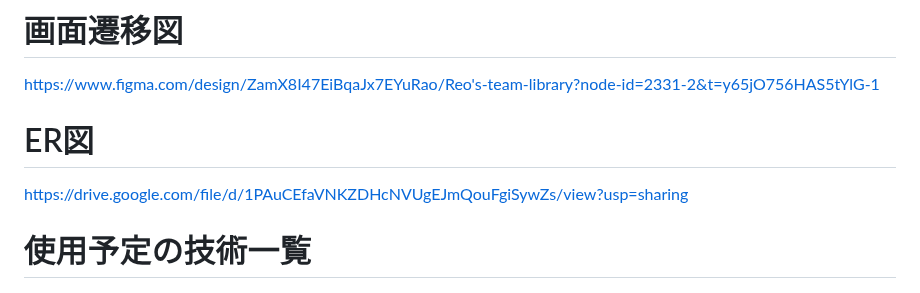
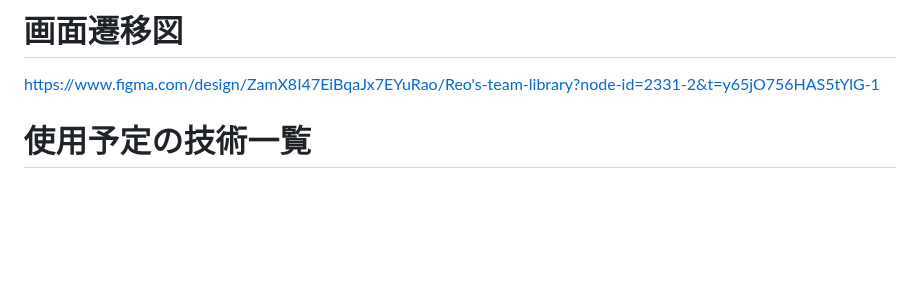
Before and after one commit to Reo-lab/GameFriend, a Markdown page: README.md, the part around the change. Drawn GitHub-style; blank space fills up the shorter version.

Commit message:
ER図削除

```diff
--- a/README.md
+++ b/README.md
@@ -1,9 +1,6 @@
 # GameFriend
 # 画面遷移図
 https://www.figma.com/design/ZamX8I47EiBqaJx7EYuRao/Reo's-team-library?node-id=2331-2&t=y65jO756HAS5tYlG-1
-
-# ER図
-https://drive.google.com/file/d/1PAuCEfaVNKZDHcNVUgEJmQouFgiSywZs/view?usp=sharing
 
 # 使用予定の技術一覧
 <img src="https://img.shields.io/badge/-Ruby-CC342D.svg?logo=ruby&style=flat">
```
